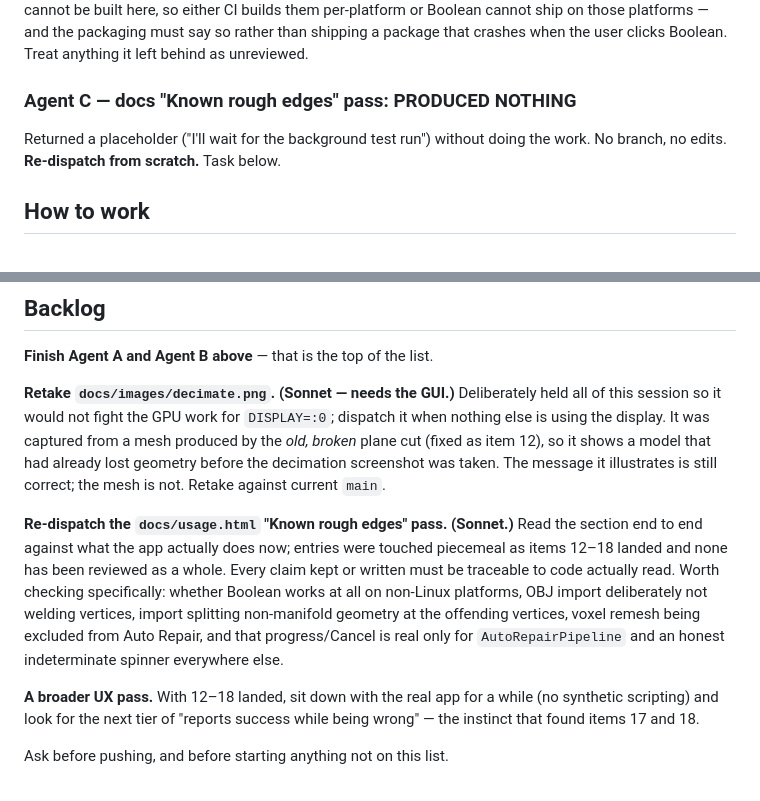
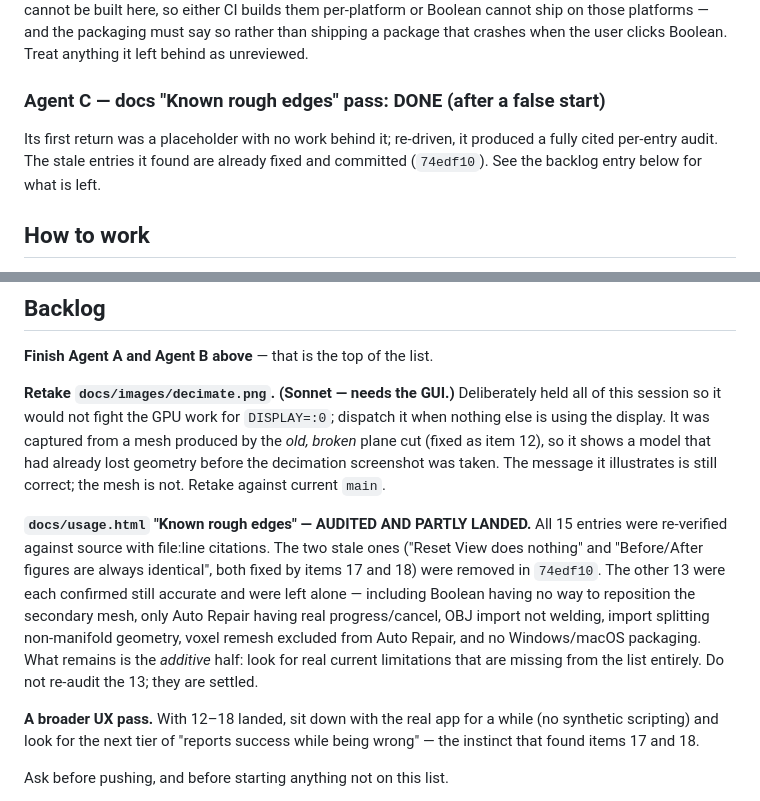
Before and after one commit to bjornhenneberg/meshwright, a Markdown page: NEXT-SESSION.md, 2 parts joined by grey strips. Rendered like a GitHub page.

Commit message:
Update the handoff: the docs rough-edges audit landed
Co-Authored-By: Claude Opus 5 <noreply@anthropic.com>

```diff
--- a/NEXT-SESSION.md
+++ b/NEXT-SESSION.md
@@ -86,10 +86,11 @@ either CI builds them per-platform or Boolean cannot ship on those platforms —
 and the packaging must say so rather than shipping a package that crashes when
 the user clicks Boolean. Treat anything it left behind as unreviewed.
 
-### Agent C — docs "Known rough edges" pass: PRODUCED NOTHING
+### Agent C — docs "Known rough edges" pass: DONE (after a false start)
 
-Returned a placeholder ("I'll wait for the background test run") without doing
-the work. No branch, no edits. **Re-dispatch from scratch.** Task below.
+Its first return was a placeholder with no work behind it; re-driven, it
+produced a fully cited per-entry audit. The stale entries it found are already
+fixed and committed (`74edf10`). See the backlog entry below for what is left.
 
 ## How to work
 
@@ -156,15 +157,17 @@ captured from a mesh produced by the *old, broken* plane cut (fixed as item
 screenshot was taken. The message it illustrates is still correct; the mesh is
 not. Retake against current `main`.
 
-**Re-dispatch the `docs/usage.html` "Known rough edges" pass. (Sonnet.)**
-Read the section end to end against what the app actually does now; entries
-were touched piecemeal as items 12–18 landed and none has been reviewed as a
-whole. Every claim kept or written must be traceable to code actually read.
-Worth checking specifically: whether Boolean works at all on non-Linux
-platforms, OBJ import deliberately not welding vertices, import splitting
-non-manifold geometry at the offending vertices, voxel remesh being excluded
-from Auto Repair, and that progress/Cancel is real only for
-`AutoRepairPipeline` and an honest indeterminate spinner everywhere else.
+**`docs/usage.html` "Known rough edges" — AUDITED AND PARTLY LANDED.**
+All 15 entries were re-verified against source with file:line citations. The
+two stale ones ("Reset View does nothing" and "Before/After figures are always
+identical", both fixed by items 17 and 18) were removed in `74edf10`. The
+other 13 were each confirmed still accurate and were left alone — including
+Boolean having no way to reposition the secondary mesh, only Auto Repair
+having real progress/cancel, OBJ import not welding, import splitting
+non-manifold geometry, voxel remesh excluded from Auto Repair, and no
+Windows/macOS packaging. What remains is the *additive* half: look for real
+current limitations that are missing from the list entirely. Do not re-audit
+the 13; they are settled.
 
 **A broader UX pass.** With 12–18 landed, sit down with the real app for a
 while (no synthetic scripting) and look for the next tier of "reports success
```
